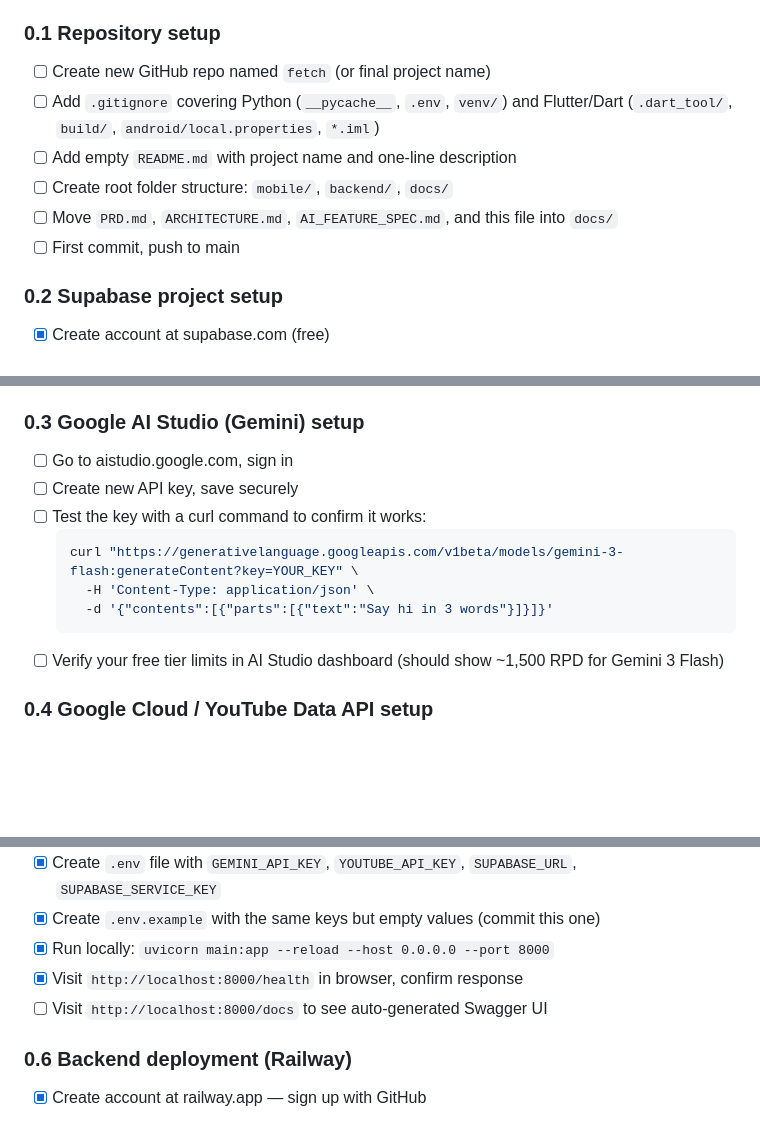
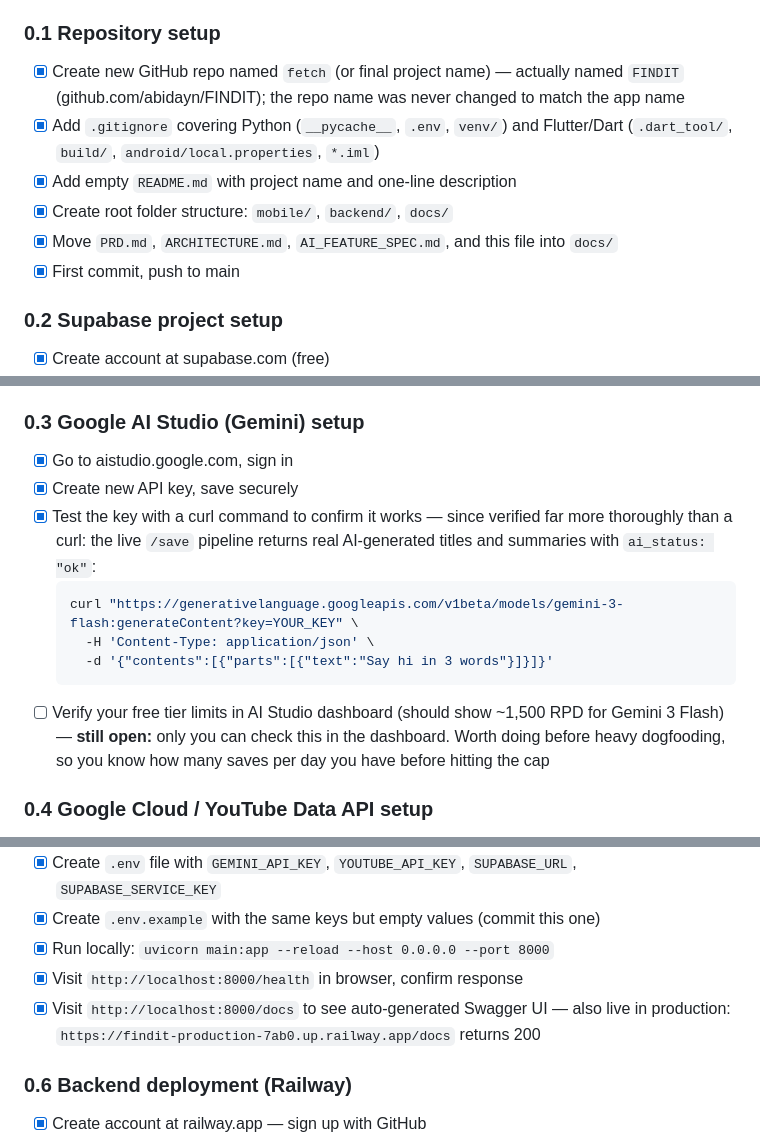
Before and after one commit to abidayn/FINDIT, a Markdown page: docs/TASKS.md, 3 parts joined by grey strips. Drawn GitHub-style; blank space fills up the shorter version.

Commit message:
[docs] tick off Phase 0 checkboxes that were done but never marked
These were completed long ago and simply never checked. Each verified
before ticking, not assumed:

- 0.1 (all 6): repo, .gitignore, README, folder structure, docs moved,
  commits pushed — all confirmed present on disk and on the remote.
  Noted that the repo is actually named FINDIT, not fetch.
- 0.3 (3 of 4): the Gemini key demonstrably works — the live /save
  pipeline returns real AI titles and summaries with ai_status "ok",
  which is stronger evidence than the curl the task asks for.
- 0.5: Swagger UI confirmed live in production (GET /docs -> 200).

Left unchecked on purpose: "verify free tier limits in AI Studio
dashboard" — only the builder can see that dashboard, and claiming it
verified would be a lie. Flagged as worth doing before heavy dogfooding
so the daily request cap is known in advance.

Phase 0 now has exactly one open item, and it is not a code task.

Co-Authored-By: Claude Opus 4.8 <noreply@anthropic.com>

````diff
--- a/docs/TASKS.md
+++ b/docs/TASKS.md
@@ -33,12 +33,12 @@ Mark tasks as you complete them. Don't skip ahead — phases are ordered for a r
 
 ### 0.1 Repository setup
 
-- [ ] Create new GitHub repo named `fetch` (or final project name)
-- [ ] Add `.gitignore` covering Python (`__pycache__`, `.env`, `venv/`) and Flutter/Dart (`.dart_tool/`, `build/`, `android/local.properties`, `*.iml`)
-- [ ] Add empty `README.md` with project name and one-line description
-- [ ] Create root folder structure: `mobile/`, `backend/`, `docs/`
-- [ ] Move `PRD.md`, `ARCHITECTURE.md`, `AI_FEATURE_SPEC.md`, and this file into `docs/`
-- [ ] First commit, push to main
+- [x] Create new GitHub repo named `fetch` (or final project name) — actually named `FINDIT` (github.com/abidayn/FINDIT); the repo name was never changed to match the app name
+- [x] Add `.gitignore` covering Python (`__pycache__`, `.env`, `venv/`) and Flutter/Dart (`.dart_tool/`, `build/`, `android/local.properties`, `*.iml`)
+- [x] Add empty `README.md` with project name and one-line description
+- [x] Create root folder structure: `mobile/`, `backend/`, `docs/`
+- [x] Move `PRD.md`, `ARCHITECTURE.md`, `AI_FEATURE_SPEC.md`, and this file into `docs/`
+- [x] First commit, push to main
 
 ### 0.2 Supabase project setup
 
@@ -51,15 +51,15 @@ Mark tasks as you complete them. Don't skip ahead — phases are ordered for a r
 
 ### 0.3 Google AI Studio (Gemini) setup
 
-- [ ] Go to aistudio.google.com, sign in
-- [ ] Create new API key, save securely
-- [ ] Test the key with a curl command to confirm it works:
+- [x] Go to aistudio.google.com, sign in
+- [x] Create new API key, save securely
+- [x] Test the key with a curl command to confirm it works — since verified far more thoroughly than a curl: the live `/save` pipeline returns real AI-generated titles and summaries with `ai_status: "ok"`:
   ```bash
   curl "https://generativelanguage.googleapis.com/v1beta/models/gemini-3-flash:generateContent?key=YOUR_KEY" \
     -H 'Content-Type: application/json' \
     -d '{"contents":[{"parts":[{"text":"Say hi in 3 words"}]}]}'
   ```
-- [ ] Verify your free tier limits in AI Studio dashboard (should show ~1,500 RPD for Gemini 3 Flash)
+- [ ] Verify your free tier limits in AI Studio dashboard (should show ~1,500 RPD for Gemini 3 Flash) — **still open:** only you can check this in the dashboard. Worth doing before heavy dogfooding, so you know how many saves per day you have before hitting the cap
 
 ### 0.4 Google Cloud / YouTube Data API setup
 
@@ -85,7 +85,7 @@ Mark tasks as you complete them. Don't skip ahead — phases are ordered for a r
 - [x] Create `.env.example` with the same keys but empty values (commit this one)
 - [x] Run locally: `uvicorn main:app --reload --host 0.0.0.0 --port 8000`
 - [x] Visit `http://localhost:8000/health` in browser, confirm response
-- [ ] Visit `http://localhost:8000/docs` to see auto-generated Swagger UI
+- [x] Visit `http://localhost:8000/docs` to see auto-generated Swagger UI — also live in production: `https://findit-production-7ab0.up.railway.app/docs` returns 200
 
 ### 0.6 Backend deployment (Railway)
 
````
